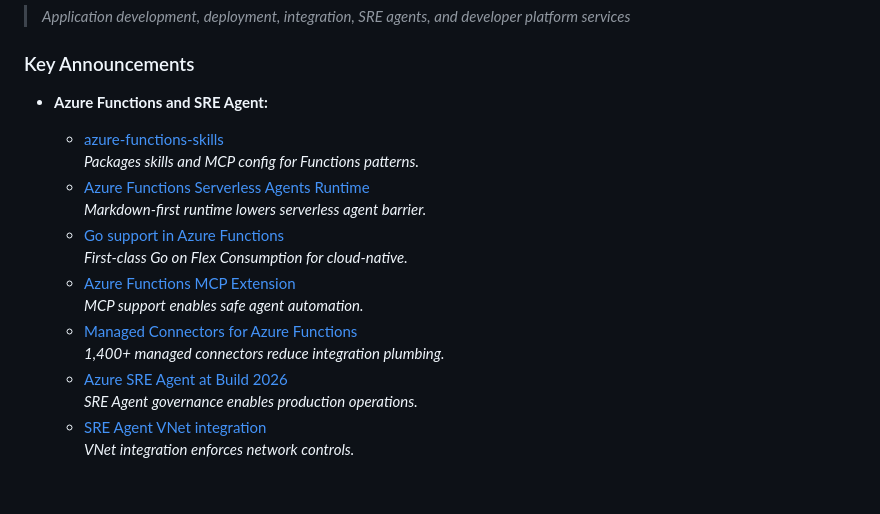
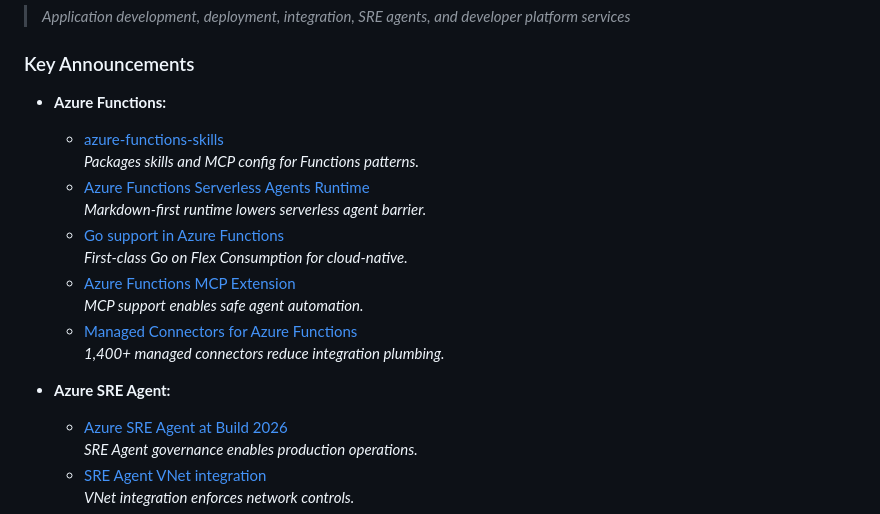
Before and after one commit to walkthenose75/microsoft-build-2026-explorer, a Markdown page: readme.md, the part around the change. GitHub-like rendering; blank space fills up the shorter version.

Commit message:
SRE Agent & Functions

```diff
--- a/readme.md
+++ b/readme.md
@@ -92,7 +92,7 @@ This is a personal collection of announcements and updates at  around **Microsof
 
 ### Key Announcements
 
-- **Azure Functions and SRE Agent:**
+- **Azure Functions:**
     - [azure-functions-skills](https://devblogs.microsoft.com/azure-sdk/introducing-azure-functions-skills-ai-era-workspace)
       *Packages skills and MCP config for Functions patterns.*
     - [Azure Functions Serverless Agents Runtime](https://techcommunity.microsoft.com/blog/appsonazureblog/introducing-the-azure-functions-serverless-agents-runtime-preview/4523804)
@@ -103,6 +103,8 @@ This is a personal collection of announcements and updates at  around **Microsof
       *MCP support enables safe agent automation.*
     - [Managed Connectors for Azure Functions](https://techcommunity.microsoft.com/blog/appsonazureblog/announcing-managed-connectors-for-azure-functions-preview/4523798)
       *1,400+ managed connectors reduce integration plumbing.*
+
+- **Azure SRE Agent:**
     - [Azure SRE Agent at Build 2026](https://techcommunity.microsoft.com/blog/appsonazureblog/azure-sre-agent-at-microsoft-build-2026-bringing-agentic-operations-to-the-enter/4524669)
       *SRE Agent governance enables production operations.*
     - [SRE Agent VNet integration](https://techcommunity.microsoft.com/blog/appsonazureblog/vnet-integration-for-azure-sre-agent-preview/4524287)
```
